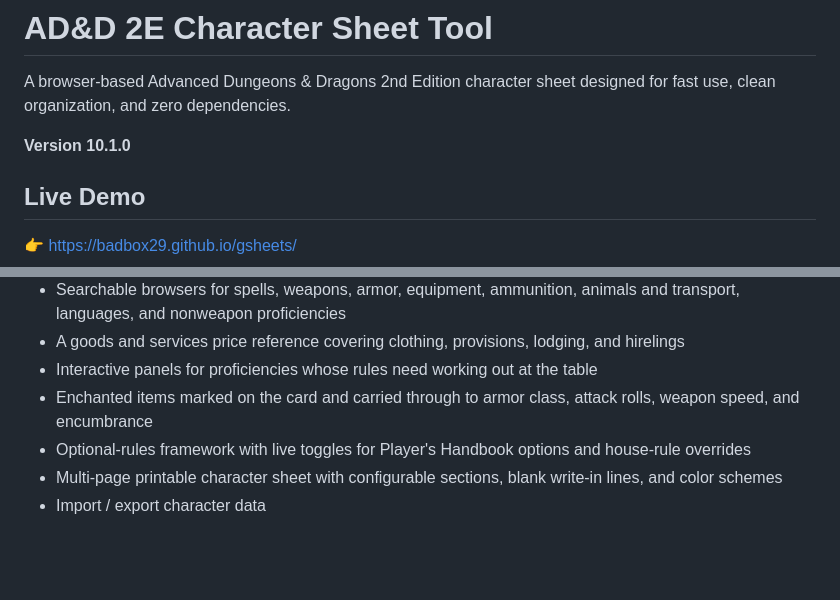
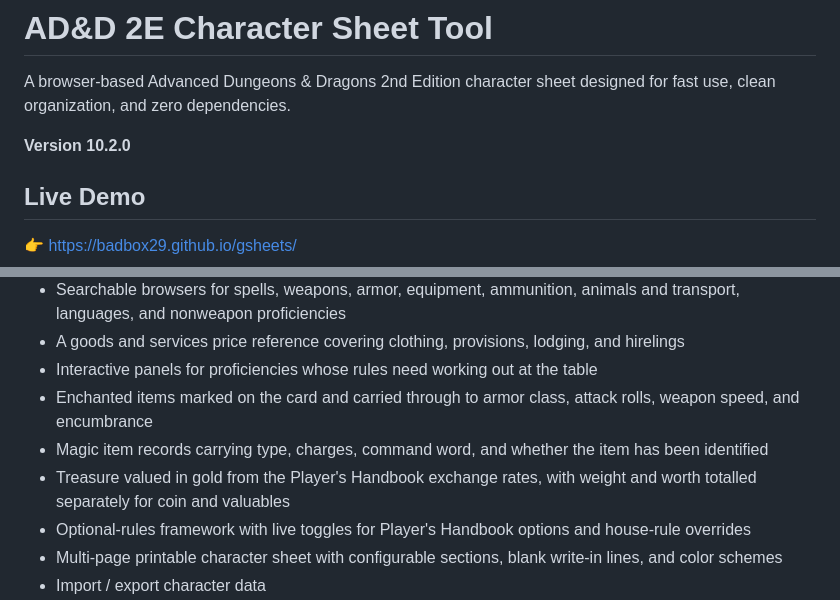
Before and after one commit to badbox29/gsheets, a Markdown page: README.md, 2 parts joined by grey strips. Drawn GitHub-style; blank space fills up the shorter version.

```diff
--- a/README.md
+++ b/README.md
@@ -2,7 +2,7 @@
 
 A browser-based Advanced Dungeons & Dragons 2nd Edition character sheet designed for fast use, clean organization, and zero dependencies.
 
-**Version 10.1.0**
+**Version 10.2.0**
 
 ## Live Demo
 
@@ -27,6 +27,8 @@ Where'd it get the name?  "gsheets" is a shortening of "Ghome's sheets", because
 * A goods and services price reference covering clothing, provisions, lodging, and hirelings
 * Interactive panels for proficiencies whose rules need working out at the table
 * Enchanted items marked on the card and carried through to armor class, attack rolls, weapon speed, and encumbrance
+* Magic item records carrying type, charges, command word, and whether the item has been identified
+* Treasure valued in gold from the Player's Handbook exchange rates, with weight and worth totalled separately for coin and valuables
 * Optional-rules framework with live toggles for Player's Handbook options and house-rule overrides
 * Multi-page printable character sheet with configurable sections, blank write-in lines, and color schemes
 * Import / export character data
```
Also changed, not shown: other parts of README.md (+27 -0 lines).
